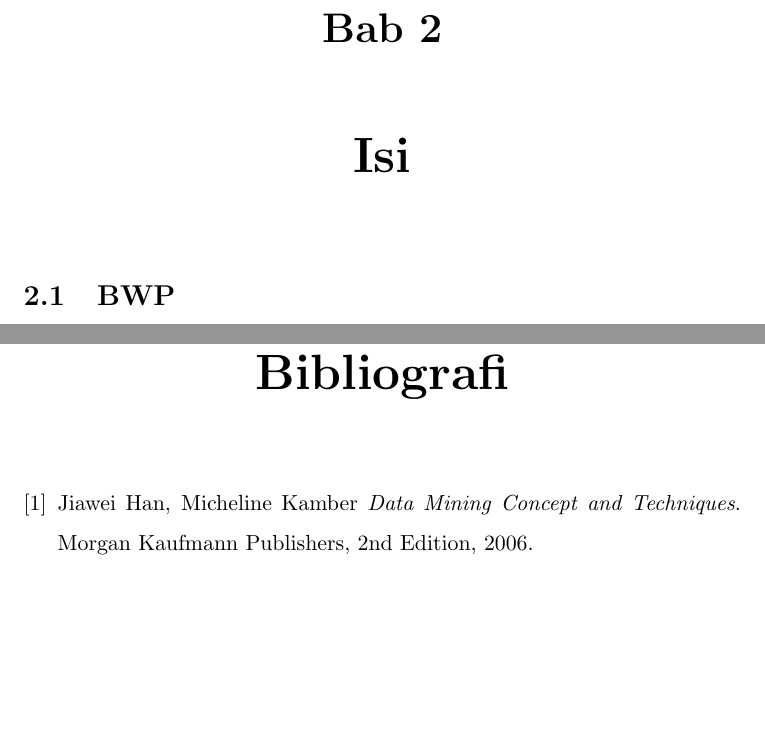
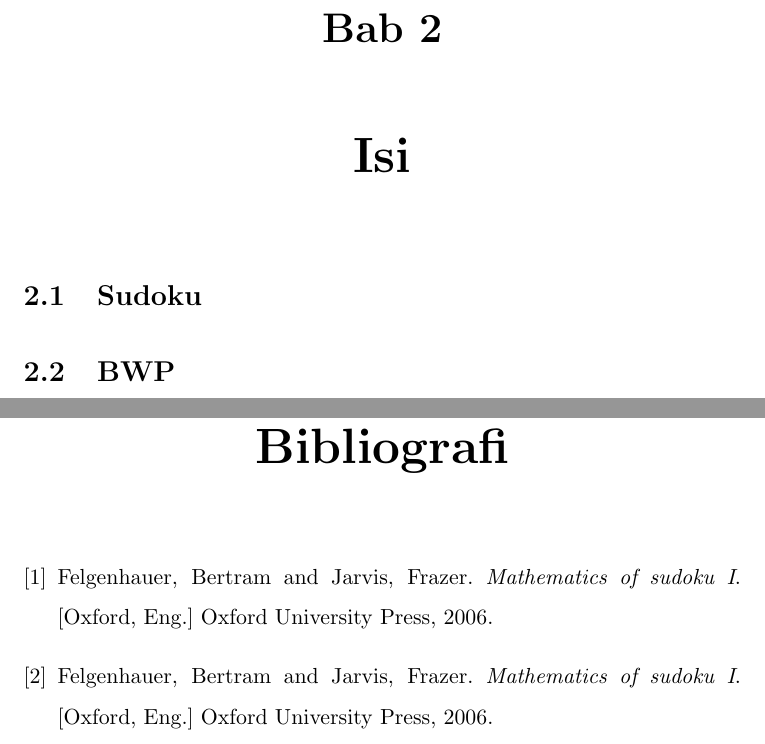
Before and after one commit to kamord/Tugas-Penil, a LaTeX document (3D-BWP-Simulator.tex): two parts of pages 7 and 9 of 9, joined at a grey line, cut so that both start at the same text, the shorter picture padded with empty space. Compiled offline with pdfLaTeX.

Commit message:
daftar pustaka

```diff
--- a/3D-BWP-Simulator.tex
+++ b/3D-BWP-Simulator.tex
@@ -10,7 +10,7 @@
 \chapterfont{\centering}
 
 \author{Albert Kamord (2011730077)}
-\title{3D-BWP-Simulator}
+\title{3D Block-World-Problem-based Sudoku Games}
 \begin{document}
 \maketitle
 \begin{abstract}
@@ -45,6 +45,7 @@ Rumusan masalah yang terdapat di tulisan ini adalah:
 Tujuan dari tulisan ini adalah : Menarik perhatian gamers untuk mencoba memainkan Sudoku yang dikaitkan dengan BWP dengan pandangan 3D
 
 \chapter{Isi} %isi
+\section{Sudoku}
 \section{BWP}
 Block World Problem
 
@@ -67,13 +68,26 @@ Saran
   %year={2006},
   %publisher={[Oxford, Eng.] Oxford University Press.}
 %}
+\bibitem{}
+	Felgenhauer, Bertram and Jarvis, Frazer.
+	\emph{Mathematics of sudoku I}.
+	[Oxford, Eng.] Oxford University Press,
+	2006.
 
+%@inproceedings{gupta1991complexity,
+  %title={Complexity Results for Blocks-World Planning.},
+  %author={Gupta, Naresh and Nau, Dana S and others},
+  %booktitle={AAAI},
+  %volume={91},
+  %pages={629--633},
+  %year={1991},
+  %organization={Citeseer}
+%}
 \bibitem{}
-  Jiawei Han, Micheline Kamber
-  \emph{Data Mining Concept and Techniques}.
-  Morgan Kaufmann Publishers,
-  2nd Edition,
-  2006.
+	Felgenhauer, Bertram and Jarvis, Frazer.
+	\emph{Mathematics of sudoku I}.
+	[Oxford, Eng.] Oxford University Press,
+	2006.
 
 \end{thebibliography}
 \end{document}
```
Also changed, not shown: 3D-BWP-Simulator.pdf, 4 other files.
